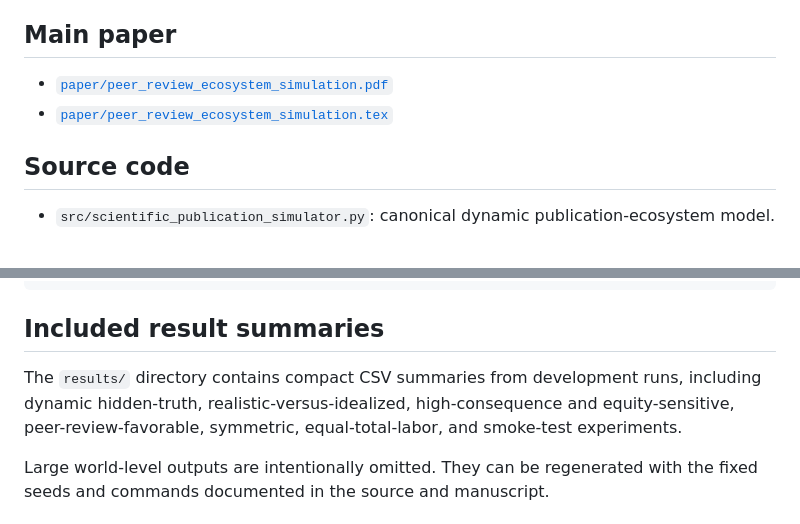
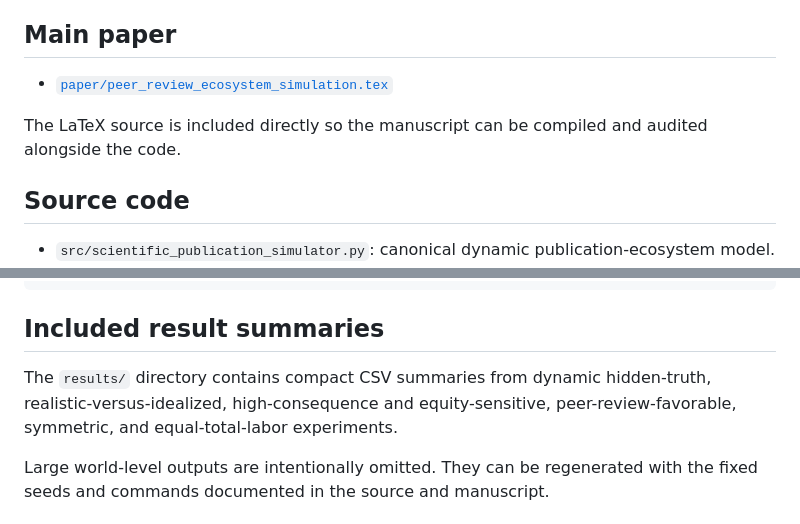
Before and after one commit to rickyjreyes/peer-review, a Markdown page: README.md, 2 parts joined by grey strips. Rendered like a GitHub page.

Commit message:
Correct repository links and result inventory

```diff
--- a/README.md
+++ b/README.md
@@ -11,8 +11,9 @@ The simulator creates paper populations with hidden false, partially true, and s
 
 ## Main paper
 
-- [`paper/peer_review_ecosystem_simulation.pdf`](paper/peer_review_ecosystem_simulation.pdf)
 - [`paper/peer_review_ecosystem_simulation.tex`](paper/peer_review_ecosystem_simulation.tex)
+
+The LaTeX source is included directly so the manuscript can be compiled and audited alongside the code.
 
 ## Source code
 
@@ -50,7 +51,7 @@ python src/symmetric_scientific_review_simulator.py \
 
 ## Included result summaries
 
-The `results/` directory contains compact CSV summaries from development runs, including dynamic hidden-truth, realistic-versus-idealized, high-consequence and equity-sensitive, peer-review-favorable, symmetric, equal-total-labor, and smoke-test experiments.
+The `results/` directory contains compact CSV summaries from dynamic hidden-truth, realistic-versus-idealized, high-consequence and equity-sensitive, peer-review-favorable, symmetric, and equal-total-labor experiments.
 
 Large world-level outputs are intentionally omitted. They can be regenerated with the fixed seeds and commands documented in the source and manuscript.
 
```
